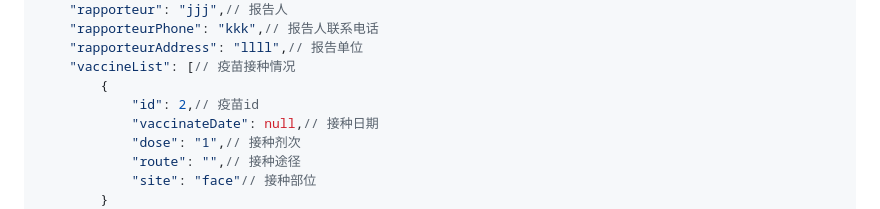
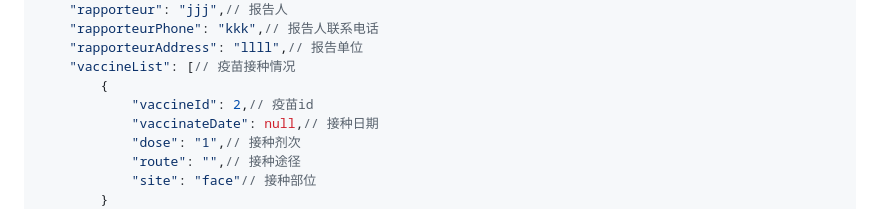
Before and after one commit to poisunk/AboutVaccine, a Markdown page: doc/AboutVaccine文档.md, the part around the change. GitHub-like rendering.

Commit message:
:memo: 更新文档

```diff
--- a/doc/AboutVaccine文档.md
+++ b/doc/AboutVaccine文档.md
@@ -38,7 +38,7 @@ http://43.140.194.248/api
     "rapporteurAddress": "llll",// 报告单位
     "vaccineList": [// 疫苗接种情况
         {
-            "id": 2,// 疫苗id
+            "vaccineId": 2,// 疫苗id
             "vaccinateDate": null,// 接种日期
             "dose": "1",// 接种剂次
             "route": "",// 接种途径
```
